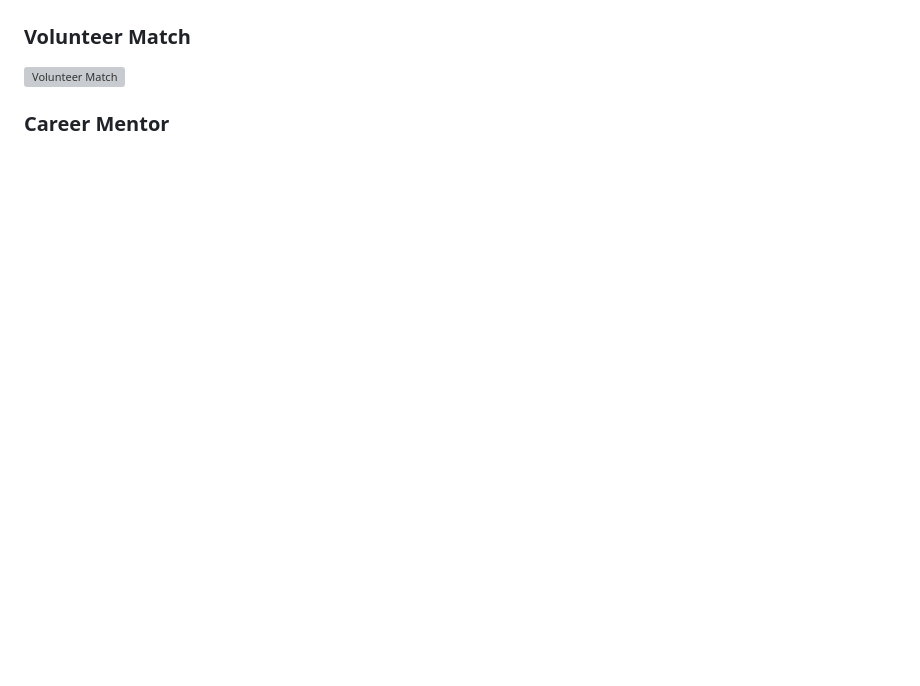
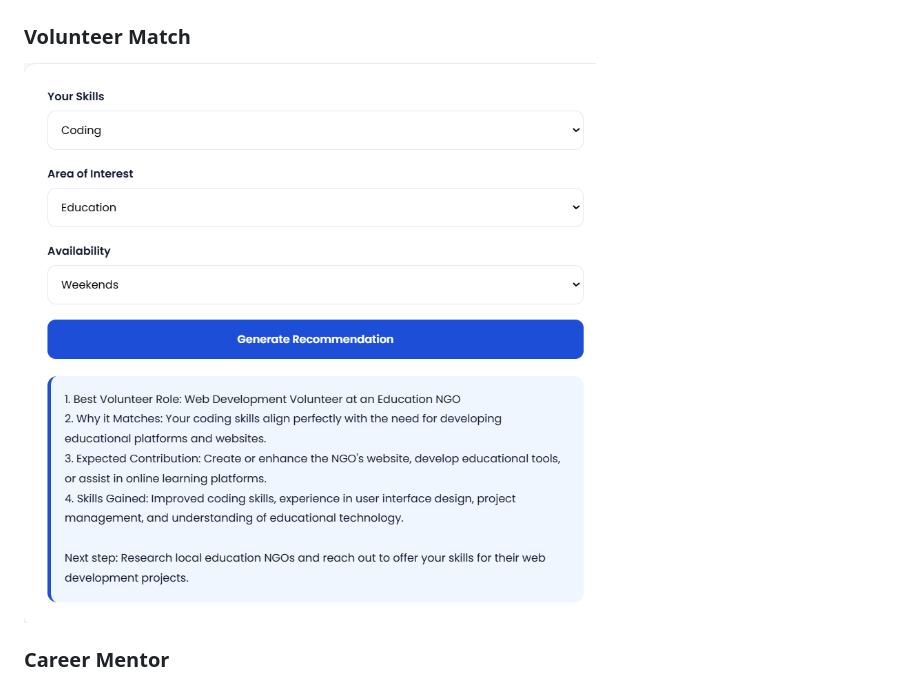
Before and after one commit to Utkarsh-cod/NayePankh-AI-Assistant, a Markdown page: README.md, the part around the change. Rendered like a GitHub page; blank space fills up the shorter version; grey boxes are pictures that could not be loaded.

Commit message:
Update README.md with project details and features

```diff
--- a/README.md
+++ b/README.md
@@ -151,7 +151,7 @@ Open `index.html` using Live Server in VS Code.
 
 ### Volunteer Match
 
-![Volunteer Match](screenshots\Volunteer_Match.png)
+![Volunteer Match](screenshots/Volunteer_Match.png)
 
 ### Career Mentor
 
```
